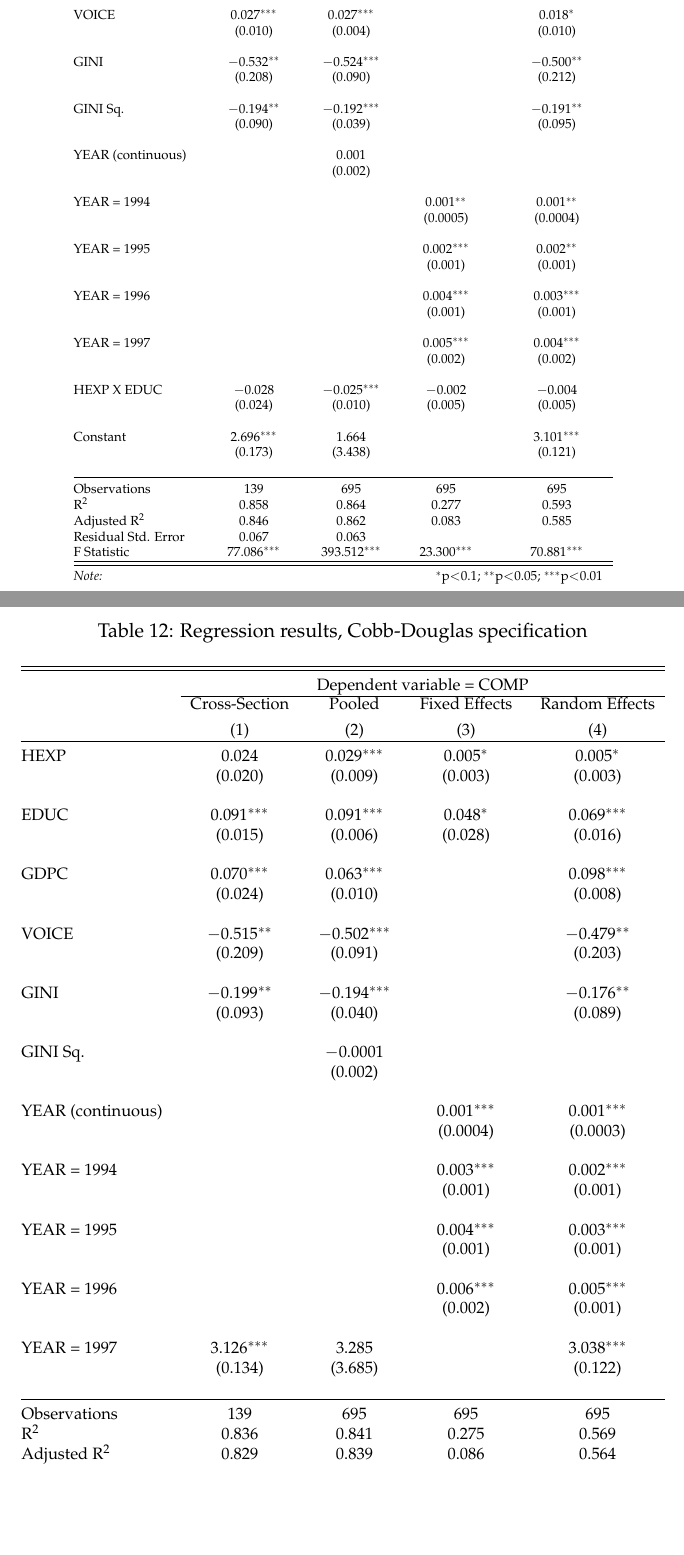
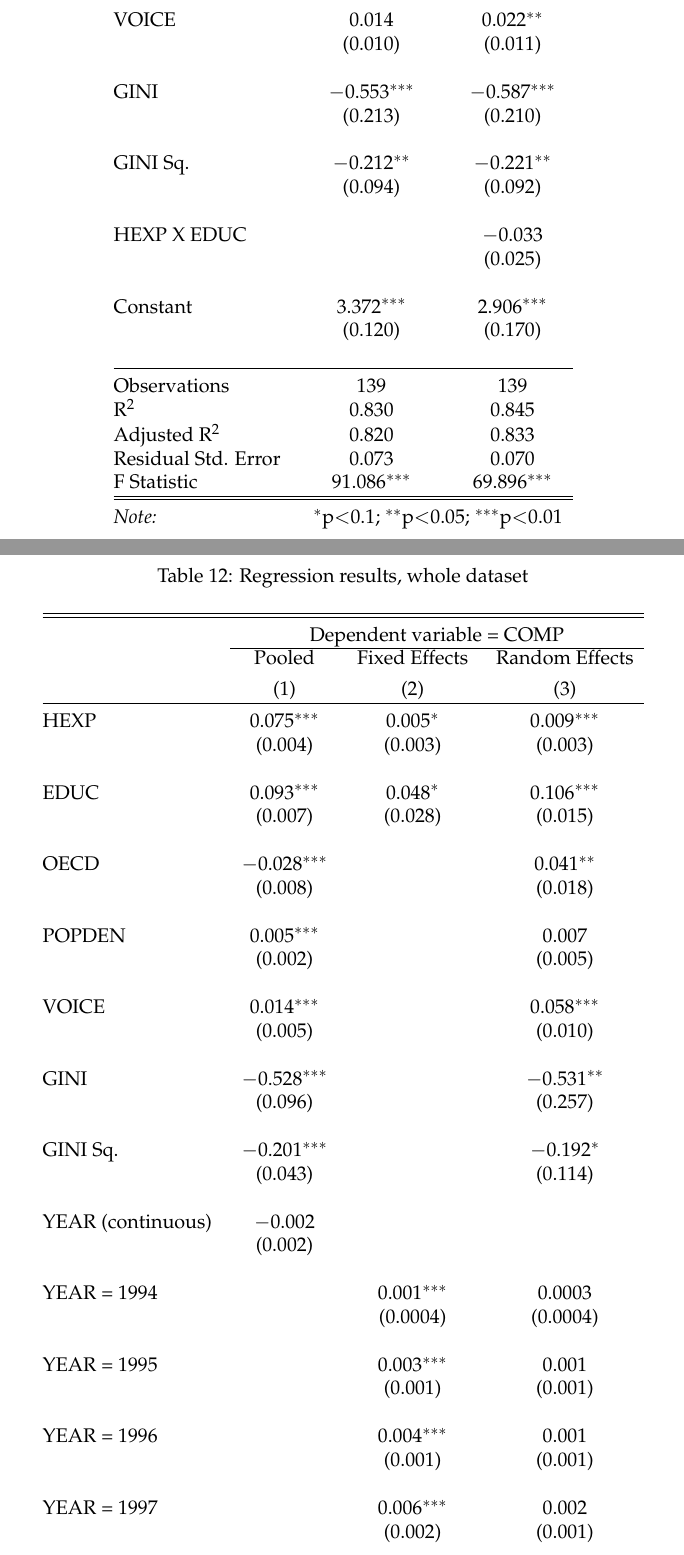
Before and after one commit to custodioij/EmpProj, a LaTeX paper (Latex code/KnitrCodeEmpProj.tex): two parts of pages 19 and 20 of 24, joined at a grey line, cut at the place of the change, the shorter picture padded with empty space. Compiled offline with pdfLaTeX.

Commit message:
Change in specification.

```diff
--- a/Latex code/KnitrCodeEmpProj.tex
+++ b/Latex code/KnitrCodeEmpProj.tex
@@ -782,11 +782,10 @@ We also estimate the same production function in a panel setting (Table \ref{tab
 
 
 % Table created by stargazer v.5.2 by Marek Hlavac, Harvard University. E-mail: hlavac at fas.harvard.edu
-% Date and time: Sun, Mar 12, 2017 - 22:52:34
+% Date and time: Mon, Mar 13, 2017 - 21:22:23
 \begin{table}[!htbp] \centering
-  \caption{Regression results, Trans-Log specification}
-  \label{tab:big}
-\scriptsize
-\begin{tabular}{@{\extracolsep{5pt}}lcccc}
+  \caption{Regression results, cross-section 1997}
+  \label{tab:cs}
+\begin{tabular}{@{\extracolsep{5pt}}lcc}
 \\[-1.8ex]\hline
 \hline \\[-1.8ex]
@@ -816,29 +796,0 @@ We also estimate the same production function in a panel setting (Table \ref{tab
- VOICE & 0.027$^{***}$ & 0.027$^{***}$ &  & 0.018$^{*}$ \\
-  & (0.010) & (0.004) &  & (0.010) \\
-  & & & & \\
- GINI & $-$0.532$^{**}$ & $-$0.524$^{***}$ &  & $-$0.500$^{**}$ \\
-  & (0.208) & (0.090) &  & (0.212) \\
-  & & & & \\
- GINI Sq. & $-$0.194$^{**}$ & $-$0.192$^{***}$ &  & $-$0.191$^{**}$ \\
-  & (0.090) & (0.039) &  & (0.095) \\
-  & & & & \\
- YEAR (continuous) &  & 0.001 &  &  \\
-  &  & (0.002) &  &  \\
-  & & & & \\
- YEAR = 1994 &  &  & 0.001$^{**}$ & 0.001$^{**}$ \\
-  &  &  & (0.0005) & (0.0004) \\
-  & & & & \\
- YEAR = 1995 &  &  & 0.002$^{***}$ & 0.002$^{**}$ \\
-  &  &  & (0.001) & (0.001) \\
-  & & & & \\
- YEAR = 1996 &  &  & 0.004$^{***}$ & 0.003$^{***}$ \\
-  &  &  & (0.001) & (0.001) \\
-  & & & & \\
- YEAR = 1997 &  &  & 0.005$^{***}$ & 0.004$^{***}$ \\
-  &  &  & (0.002) & (0.002) \\
-  & & & & \\
- HEXP X EDUC & $-$0.028 & $-$0.025$^{***}$ & $-$0.002 & $-$0.004 \\
-  & (0.024) & (0.010) & (0.005) & (0.005) \\
-  & & & & \\
- Constant & 2.696$^{***}$ & 1.664 &  & 3.101$^{***}$ \\
-  & (0.173) & (3.438) &  & (0.121) \\
@@ -846,64 +815,80 @@ We also estimate the same production function in a panel setting (Table \ref{tab
+ VOICE & 0.014 & 0.022$^{**}$ \\
+  & (0.010) & (0.011) \\
+  & & \\
+ GINI & $-$0.553$^{***}$ & $-$0.587$^{***}$ \\
+  & (0.213) & (0.210) \\
+  & & \\
+ GINI Sq. & $-$0.212$^{**}$ & $-$0.221$^{**}$ \\
+  & (0.094) & (0.092) \\
+  & & \\
+ HEXP X EDUC &  & $-$0.033 \\
+  &  & (0.025) \\
+  & & \\
+ Constant & 3.372$^{***}$ & 2.906$^{***}$ \\
+  & (0.120) & (0.170) \\
+  & & \\
 \hline \\[-1.8ex]
-Observations & 139 & 695 & 695 & 695 \\
-R$^{2}$ & 0.858 & 0.864 & 0.277 & 0.593 \\
-Adjusted R$^{2}$ & 0.846 & 0.862 & 0.083 & 0.585 \\
-Residual Std. Error & 0.067 & 0.063 &  &  \\
-F Statistic & 77.086$^{***}$ & 393.512$^{***}$ & 23.300$^{***}$ & 70.881$^{***}$ \\
+Observations & 139 & 139 \\
+R$^{2}$ & 0.830 & 0.845 \\
+Adjusted R$^{2}$ & 0.820 & 0.833 \\
+Residual Std. Error & 0.073 & 0.070 \\
+F Statistic & 91.086$^{***}$ & 69.896$^{***}$ \\
 \hline
 \hline \\[-1.8ex]
-\textit{Note:}  & \multicolumn{4}{r}{$^{*}$p$<$0.1; $^{**}$p$<$0.05; $^{***}$p$<$0.01} \\
+\textit{Note:}  & \multicolumn{2}{r}{$^{*}$p$<$0.1; $^{**}$p$<$0.05; $^{***}$p$<$0.01} \\
 \end{tabular}
 \end{table}
 
 % Table created by stargazer v.5.2 by Marek Hlavac, Harvard University. E-mail: hlavac at fas.harvard.edu
-% Date and time: Sun, Mar 12, 2017 - 22:52:37
+% Date and time: Mon, Mar 13, 2017 - 21:22:25
 \begin{table}[!htbp] \centering
-  \caption{Regression results, Cobb-Douglas specification}
-  \label{tab:bigcb}
-\footnotesize
-\begin{tabular}{@{\extracolsep{5pt}}lcccc}
+  \caption{Regression results, whole dataset}
+  \label{tab:big}
+\begin{tabular}{@{\extracolsep{5pt}}lccc}
 \\[-1.8ex]\hline
 \hline \\[-1.8ex]
- & \multicolumn{4}{c}{Dependent variable = COMP} \\
-\cline{2-5}
- & Cross-Section & Pooled & Fixed Effects & Random Effects \\
-\\[-1.8ex] & (1) & (2) & (3) & (4)\\
+ & \multicolumn{3}{c}{Dependent variable = COMP} \\
+\cline{2-4}
+ & Pooled & Fixed Effects & Random Effects \\
+\\[-1.8ex] & (1) & (2) & (3)\\
 \hline \\[-1.8ex]
- HEXP & 0.024 & 0.029$^{***}$ & 0.005$^{*}$ & 0.005$^{*}$ \\
-  & (0.020) & (0.009) & (0.003) & (0.003) \\
-  & & & & \\
- EDUC & 0.091$^{***}$ & 0.091$^{***}$ & 0.048$^{*}$ & 0.069$^{***}$ \\
-  & (0.015) & (0.006) & (0.028) & (0.016) \\
-  & & & & \\
- GDPC & 0.070$^{***}$ & 0.063$^{***}$ &  & 0.098$^{***}$ \\
-  & (0.024) & (0.010) &  & (0.008) \\
-  & & & & \\
- VOICE & $-$0.515$^{**}$ & $-$0.502$^{***}$ &  & $-$0.479$^{**}$ \\
-  & (0.209) & (0.091) &  & (0.203) \\
-  & & & & \\
- GINI & $-$0.199$^{**}$ & $-$0.194$^{***}$ &  & $-$0.176$^{**}$ \\
-  & (0.093) & (0.040) &  & (0.089) \\
-  & & & & \\
- GINI Sq. &  & $-$0.0001 &  &  \\
-  &  & (0.002) &  &  \\
-  & & & & \\
- YEAR (continuous) &  &  & 0.001$^{***}$ & 0.001$^{***}$ \\
-  &  &  & (0.0004) & (0.0003) \\
-  & & & & \\
- YEAR = 1994 &  &  & 0.003$^{***}$ & 0.002$^{***}$ \\
-  &  &  & (0.001) & (0.001) \\
-  & & & & \\
- YEAR = 1995 &  &  & 0.004$^{***}$ & 0.003$^{***}$ \\
-  &  &  & (0.001) & (0.001) \\
-  & & & & \\
- YEAR = 1996 &  &  & 0.006$^{***}$ & 0.005$^{***}$ \\
-  &  &  & (0.002) & (0.001) \\
-  & & & & \\
- YEAR = 1997 & 3.126$^{***}$ & 3.285 &  & 3.038$^{***}$ \\
-  & (0.134) & (3.685) &  & (0.122) \\
-  & & & & \\
+ HEXP & 0.075$^{***}$ & 0.005$^{*}$ & 0.009$^{***}$ \\
+  & (0.004) & (0.003) & (0.003) \\
+  & & & \\
+ EDUC & 0.093$^{***}$ & 0.048$^{*}$ & 0.106$^{***}$ \\
+  & (0.007) & (0.028) & (0.015) \\
+  & & & \\
+ OECD & $-$0.028$^{***}$ &  & 0.041$^{**}$ \\
+  & (0.008) &  & (0.018) \\
+  & & & \\
+ POPDEN & 0.005$^{***}$ &  & 0.007 \\
+  & (0.002) &  & (0.005) \\
+  & & & \\
+ VOICE & 0.014$^{***}$ &  & 0.058$^{***}$ \\
+  & (0.005) &  & (0.010) \\
+  & & & \\
+ GINI & $-$0.528$^{***}$ &  & $-$0.531$^{**}$ \\
+  & (0.096) &  & (0.257) \\
+  & & & \\
+ GINI Sq. & $-$0.201$^{***}$ &  & $-$0.192$^{*}$ \\
+  & (0.043) &  & (0.114) \\
+  & & & \\
+ YEAR (continuous) & $-$0.002 &  &  \\
+  & (0.002) &  &  \\
+  & & & \\
+ YEAR = 1994 &  & 0.001$^{***}$ & 0.0003 \\
+  &  & (0.0004) & (0.0004) \\
+  & & & \\
+ YEAR = 1995 &  & 0.003$^{***}$ & 0.001 \\
+  &  & (0.001) & (0.001) \\
+  & & & \\
+ YEAR = 1996 &  & 0.004$^{***}$ & 0.001 \\
+  &  & (0.001) & (0.001) \\
+  & & & \\
+ YEAR = 1997 &  & 0.006$^{***}$ & 0.002 \\
+  &  & (0.002) & (0.001) \\
+  & & & \\
+ Constant & 6.994$^{*}$ &  & 3.691$^{***}$ \\
+  & (3.738) &  & (0.135) \\
+  & & & \\
 \hline \\[-1.8ex]
-Observations & 139 & 695 & 695 & 695 \\
-R$^{2}$ & 0.836 & 0.841 & 0.275 & 0.569 \\
-Adjusted R$^{2}$ & 0.829 & 0.839 & 0.086 & 0.564 \\
-Residual Std. Error & 0.071 & 0.068 &  &  \\
@@ -911,2 +900,3 @@ F Statistic & 135.111$^{***}$ & 605.802$^{***}$ & 34.840$^{***}$ & 100.634$^{***
 \hline
 \hline \\[-1.8ex]
+\textit{Note:}  & \multicolumn{3}{r}{$^{*}$p$<$0.1; $^{**}$p$<$0.05; $^{***}$p$<$0.01} \\
```
Also changed, not shown: Latex code/KnitrCodeEmpProj.tex (79 more changed lines), 2 other files.
